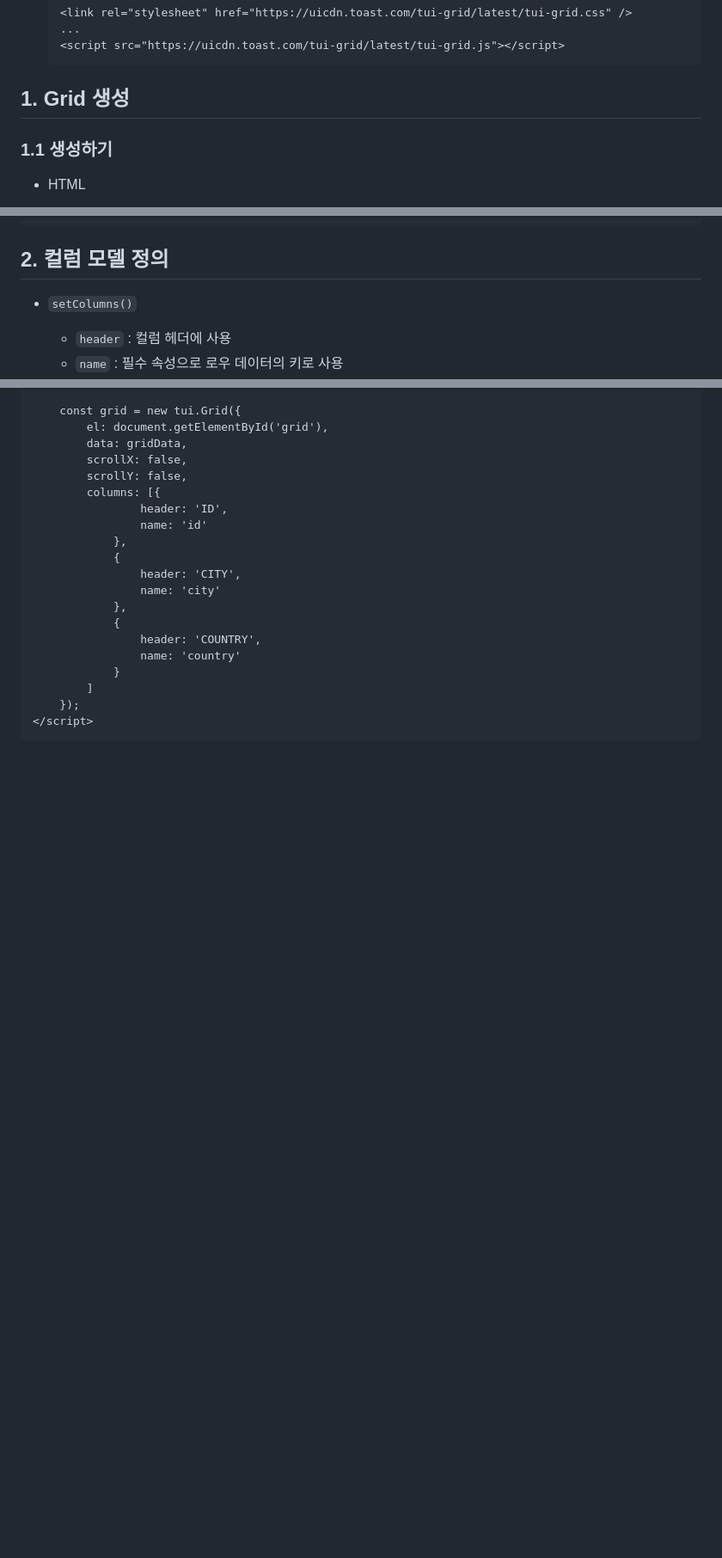
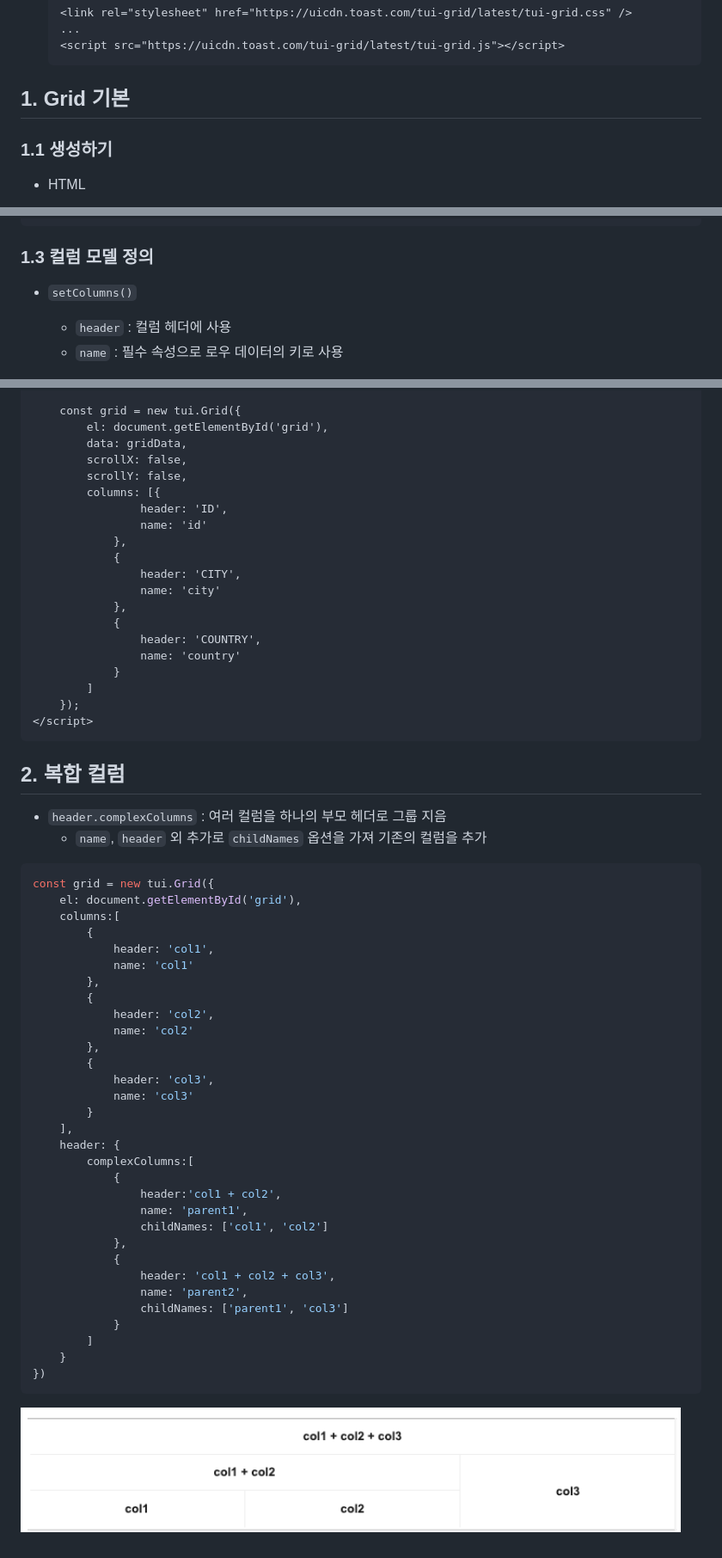
Before and after one commit to hasuikhs/PHP, a Markdown page: TUI_GRID.md, 3 parts joined by grey strips. Shown: that part at 86% size. Rendered like a GitHub page; pictures changed too: TUI_GRID.assets/image-20200516165541158.png (added); blank space fills up the shorter version.

Commit message:
200516|Update tui grid complex columns

````diff
--- a/TUI GRID.md
+++ b/TUI_GRID.md
@@ -17,7 +17,7 @@
   ```
 
 
-## 1. Grid 생성
+## 1. Grid 기본
 
 ### 1.1 생성하기
 
@@ -62,7 +62,7 @@ const grid = new Grid({
 })
 ```
 
-## 2. 컬럼 모델 정의
+### 1.3 컬럼 모델 정의
 
 - `setColumns()`
 
@@ -211,3 +210,44 @@ const gridData = [
     });
 </script>
 ```
+
+## 2. 복합 컬럼
+
+- `header.complexColumns` : 여러 컬럼을 하나의 부모 헤더로 그룹 지음
+  - `name`, `header` 외 추가로 `childNames` 옵션을 가져 기존의 컬럼을 추가
+
+```javascript
+const grid = new tui.Grid({
+    el: document.getElementById('grid'),
+    columns:[
+        {
+            header: 'col1',
+            name: 'col1'
+        },
+        {
+            header: 'col2',
+            name: 'col2'
+        },
+        {
+            header: 'col3',
+            name: 'col3'
+        }
+    ],
+    header: {
+        complexColumns:[
+            {
+                header:'col1 + col2',
+                name: 'parent1',
+                childNames: ['col1', 'col2']
+            },
+            {
+                header: 'col1 + col2 + col3',
+                name: 'parent2',
+                childNames: ['parent1', 'col3']
+            }
+        ]
+    }
+})
+```
+
+![image-20200516165541158](TUI_GRID.assets/image-20200516165541158.png)
````
Also changed, not shown: other parts of TUI_GRID.md (+2 -3 lines).
